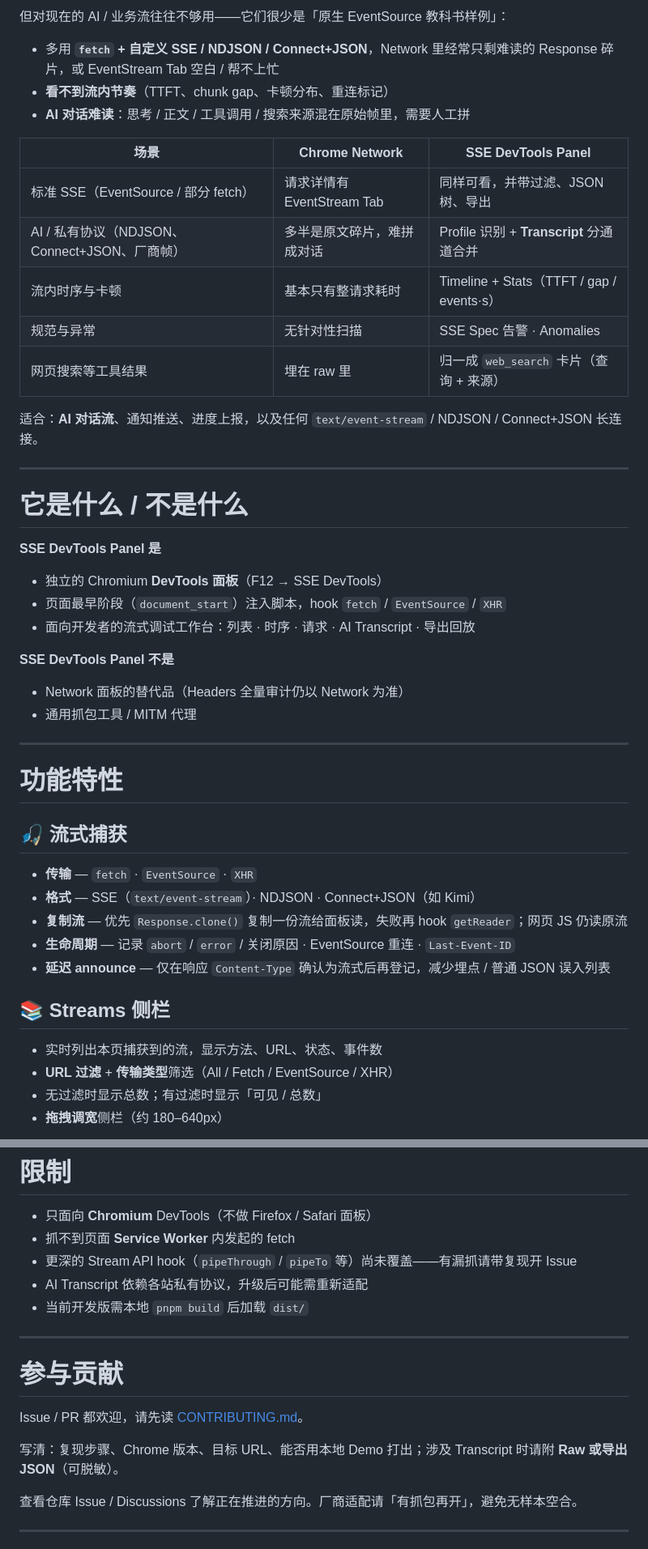
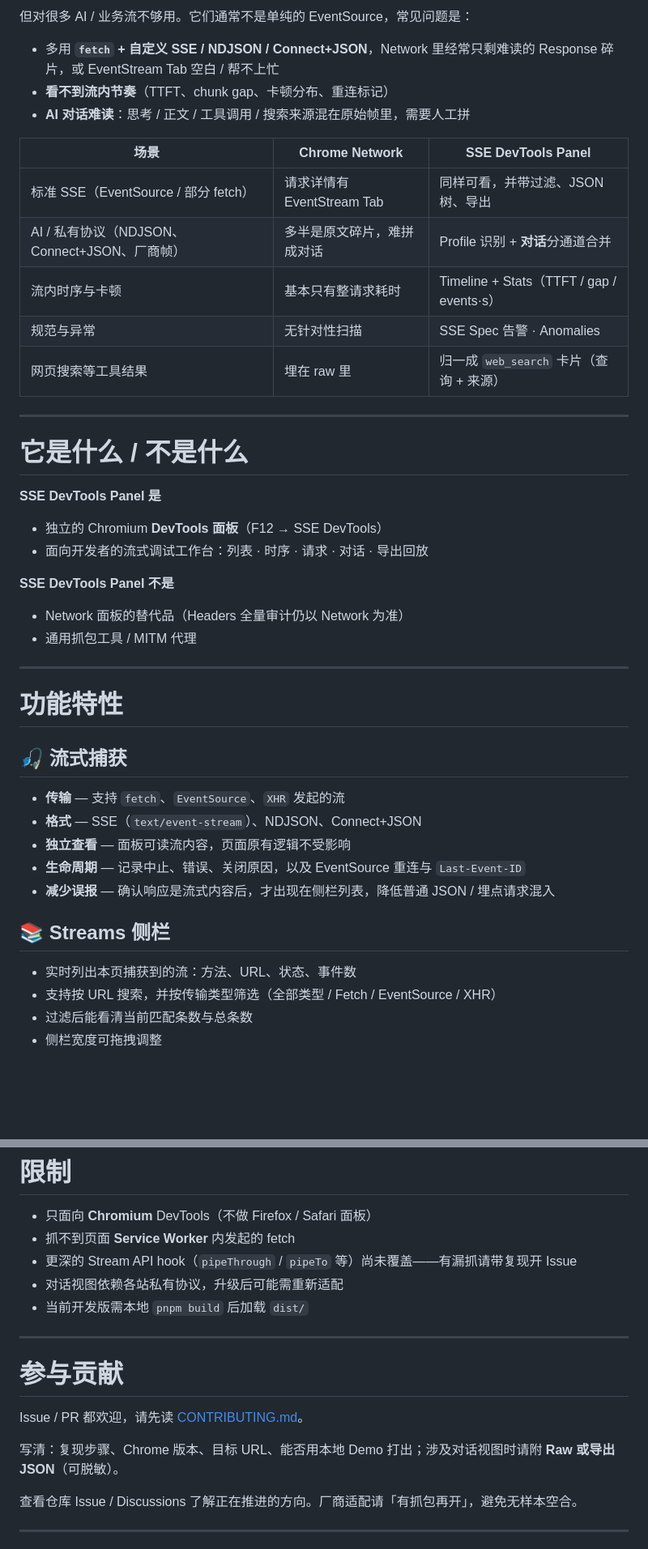
Before and after one commit to FatMii/sse-devtools-panel, a Markdown page: README.md, 2 parts joined by grey strips. Shown: that part at 81% size. Rendered like a GitHub page; blank space fills up the shorter version.

```diff
--- a/README.md
+++ b/README.md
@@ -72,5 +77,5 @@ Chrome Network 对**标准 SSE**已有请求详情里的 [EventStream](https://d
 
-但对现在的 AI / 业务流往往不够用——它们很少是「原生 EventSource 教科书样例」：
+但对很多 AI / 业务流不够用。它们通常不是单纯的 EventSource，常见问题是：
 
 - 多用 **`fetch` + 自定义 SSE / NDJSON / Connect+JSON**，Network 里经常只剩难读的 Response 碎片，或 EventStream Tab 空白 / 帮不上忙
 - **看不到流内节奏**（TTFT、chunk gap、卡顿分布、重连标记）
@@ -79,12 +84,10 @@ Chrome Network 对**标准 SSE**已有请求详情里的 [EventStream](https://d
 | 场景                                          | Chrome Network             | SSE DevTools Panel                        |
 | --------------------------------------------- | -------------------------- | ----------------------------------------- |
 | 标准 SSE（EventSource / 部分 fetch）          | 请求详情有 EventStream Tab | 同样可看，并带过滤、JSON 树、导出         |
-| AI / 私有协议（NDJSON、Connect+JSON、厂商帧） | 多半是原文碎片，难拼成对话 | Profile 识别 + **Transcript** 分通道合并  |
+| AI / 私有协议（NDJSON、Connect+JSON、厂商帧） | 多半是原文碎片，难拼成对话 | Profile 识别 + **对话**分通道合并  |
 | 流内时序与卡顿                                | 基本只有整请求耗时         | Timeline + Stats（TTFT / gap / events·s） |
 | 规范与异常                                    | 无针对性扫描               | SSE Spec 告警 · Anomalies                 |
 | 网页搜索等工具结果                            | 埋在 raw 里                | 归一成 `web_search` 卡片（查询 + 来源）   |
-
-适合：**AI 对话流**、通知推送、进度上报，以及任何 `text/event-stream` / NDJSON / Connect+JSON 长连接。
 
 ---
 
@@ -95,8 +98,7 @@ Chrome Network 对**标准 SSE**已有请求详情里的 [EventStream](https://d
 **SSE DevTools Panel 是**
 
 - 独立的 Chromium **DevTools 面板**（F12 → SSE DevTools）
-- 页面最早阶段（`document_start`）注入脚本，hook `fetch` / `EventSource` / `XHR`
-- 面向开发者的流式调试工作台：列表 · 时序 · 请求 · AI Transcript · 导出回放
+- 面向开发者的流式调试工作台：列表 · 时序 · 请求 · 对话 · 导出回放
 
 **SSE DevTools Panel 不是**
 
@@ -113,19 +115,19 @@ Chrome Network 对**标准 SSE**已有请求详情里的 [EventStream](https://d
 
 ## 🎣 流式捕获
 
-- **传输** — `fetch` · `EventSource` · `XHR`
-- **格式** — SSE（`text/event-stream`）· NDJSON · Connect+JSON（如 Kimi）
-- **复制流** — 优先 `Response.clone()` 复制一份流给面板读，失败再 hook `getReader`；网页 JS 仍读原流
-- **生命周期** — 记录 `abort` / `error` / 关闭原因 · EventSource 重连 · `Last-Event-ID`
-- **延迟 announce** — 仅在响应 `Content-Type` 确认为流式后再登记，减少埋点 / 普通 JSON 误入列表
+- **传输** — 支持 `fetch`、`EventSource`、`XHR` 发起的流
+- **格式** — SSE（`text/event-stream`）、NDJSON、Connect+JSON
+- **独立查看** — 面板可读流内容，页面原有逻辑不受影响
+- **生命周期** — 记录中止、错误、关闭原因，以及 EventSource 重连与 `Last-Event-ID`
+- **减少误报** — 确认响应是流式内容后，才出现在侧栏列表，降低普通 JSON / 埋点请求混入
 
 <a name="streams-侧栏"></a>
 
 ## 📚 Streams 侧栏
 
-- 实时列出本页捕获到的流，显示方法、URL、状态、事件数
-- **URL 过滤** + **传输类型**筛选（All / Fetch / EventSource / XHR）
-- 无过滤时显示总数；有过滤时显示「可见 / 总数」
-- **拖拽调宽**侧栏（约 180–640px）
+- 实时列出本页捕获到的流：方法、URL、状态、事件数
+- 支持按 URL 搜索，并按传输类型筛选（全部类型 / Fetch / EventSource / XHR）
+- 过滤后能看清当前匹配条数与总条数
+- 侧栏宽度可拖拽调整
 
 <p align="center">
@@ -417,7 +412,7 @@ patch fetch / ES / XHR
 - 只面向 **Chromium** DevTools（不做 Firefox / Safari 面板）
 - 抓不到页面 **Service Worker** 内发起的 fetch
 - 更深的 Stream API hook（`pipeThrough` / `pipeTo` 等）尚未覆盖——有漏抓请带复现开 Issue
-- AI Transcript 依赖各站私有协议，升级后可能需重新适配
+- 对话视图依赖各站私有协议，升级后可能需重新适配
 - 当前开发版需本地 `pnpm build` 后加载 `dist/`
 
 ---
@@ -428,7 +423,7 @@ patch fetch / ES / XHR
 
 Issue / PR 都欢迎，请先读 [CONTRIBUTING.md](./CONTRIBUTING.md)。
 
-写清：复现步骤、Chrome 版本、目标 URL、能否用本地 Demo 打出；涉及 Transcript 时请附 **Raw 或导出 JSON**（可脱敏）。
+写清：复现步骤、Chrome 版本、目标 URL、能否用本地 Demo 打出；涉及对话视图时请附 **Raw 或导出 JSON**（可脱敏）。
 
 查看仓库 Issue / Discussions 了解正在推进的方向。厂商适配请「有抓包再开」，避免无样本空合。
 
```
Also changed, not shown: other parts of README.md (+42 -44 lines), CONTRIBUTING.md (+1 -1 lines), docs/assets/screenshots/panel-overview.gif (added), docs/assets/screenshots/streams-sidebar.png (added), docs/assets/screenshots/tab-events.png (added), docs/assets/screenshots/tab-request.png (added), 4 other files.
